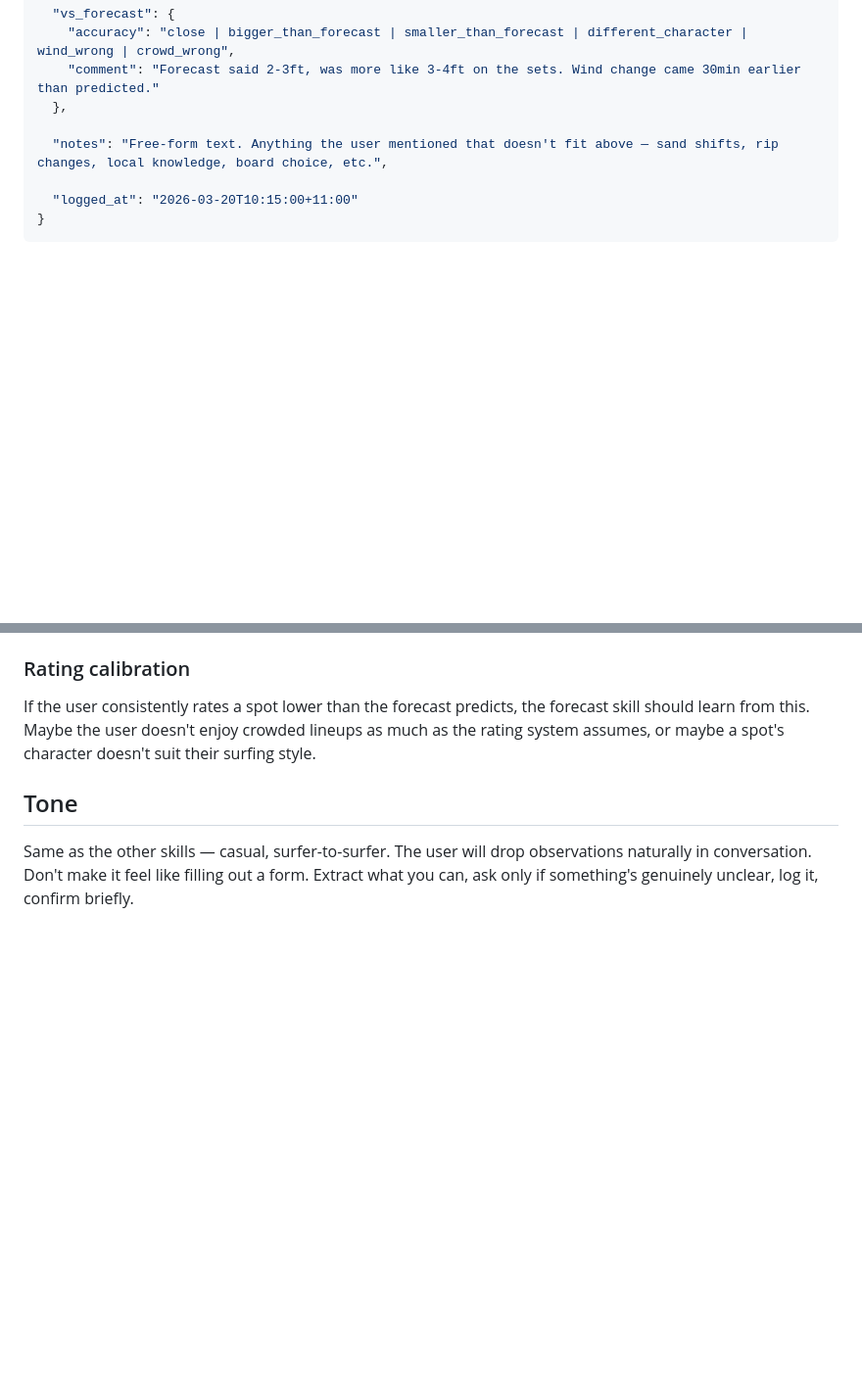
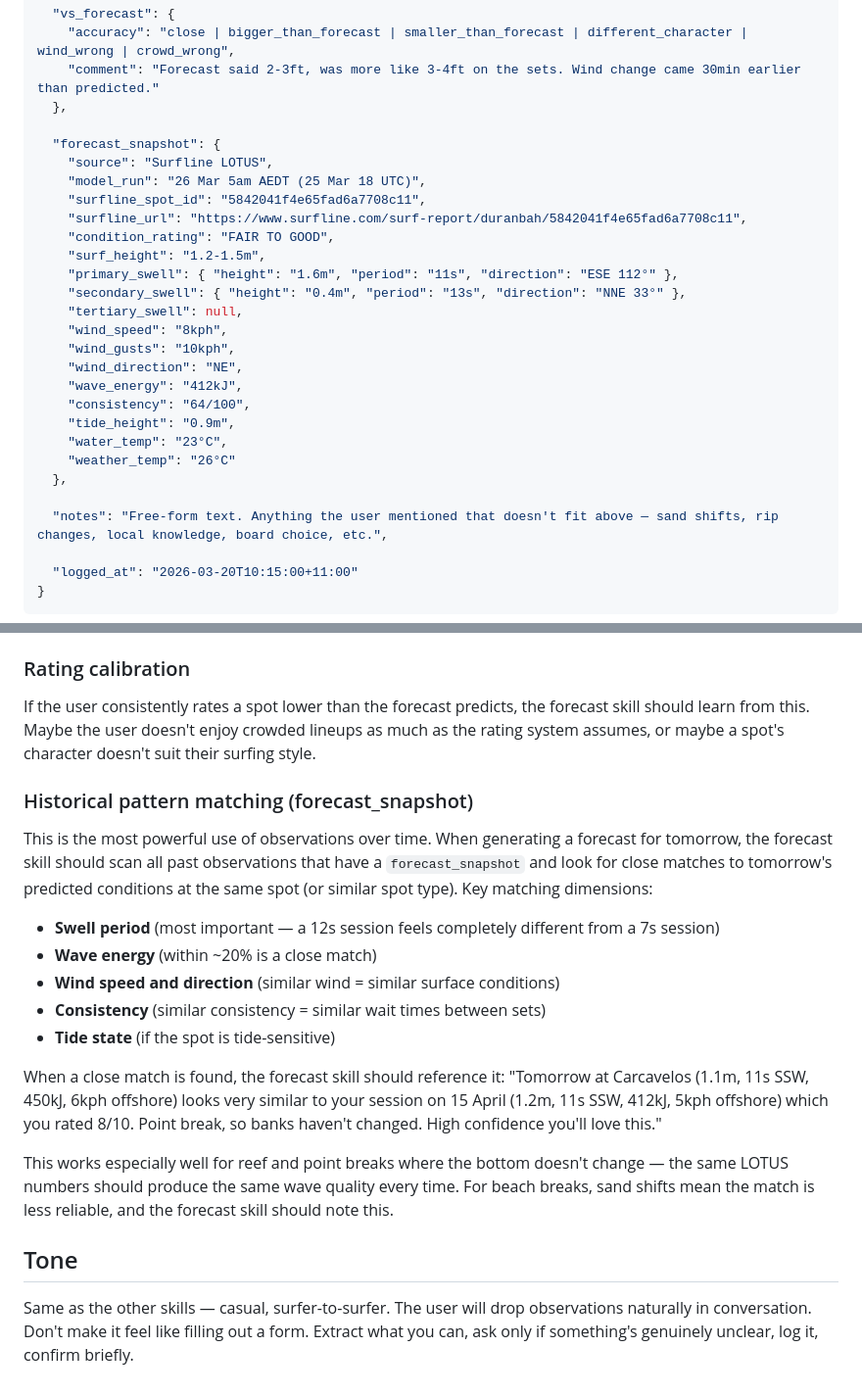
Before and after one commit to RomanVanLoo/personal_surf_forecasting_claude, a Markdown page: skills/observation/SKILL.md, 2 parts joined by grey strips. Shown at 98% size. GitHub-like rendering; blank space fills up the shorter version.

```diff
--- a/skills/observation/SKILL.md
+++ b/skills/observation/SKILL.md
@@ -74,6 +74,26 @@ Each observation is one of three types:
     "comment": "Forecast said 2-3ft, was more like 3-4ft on the sets. Wind change came 30min earlier than predicted."
   },
 
+  "forecast_snapshot": {
+    "source": "Surfline LOTUS",
+    "model_run": "26 Mar 5am AEDT (25 Mar 18 UTC)",
+    "surfline_spot_id": "5842041f4e65fad6a7708c11",
+    "surfline_url": "https://www.surfline.com/surf-report/duranbah/5842041f4e65fad6a7708c11",
+    "condition_rating": "FAIR TO GOOD",
+    "surf_height": "1.2-1.5m",
+    "primary_swell": { "height": "1.6m", "period": "11s", "direction": "ESE 112°" },
+    "secondary_swell": { "height": "0.4m", "period": "13s", "direction": "NNE 33°" },
+    "tertiary_swell": null,
+    "wind_speed": "8kph",
+    "wind_gusts": "10kph",
+    "wind_direction": "NE",
+    "wave_energy": "412kJ",
+    "consistency": "64/100",
+    "tide_height": "0.9m",
+    "water_temp": "23°C",
+    "weather_temp": "26°C"
+  },
+
   "notes": "Free-form text. Anything the user mentioned that doesn't fit above — sand shifts, rip changes, local knowledge, board choice, etc.",
 
   "logged_at": "2026-03-20T10:15:00+11:00"
@@ -125,6 +176,18 @@ If the user's observation contradicts the spot database (e.g. "Kirra wasn't real
 ### Rating calibration
 If the user consistently rates a spot lower than the forecast predicts, the forecast skill should learn from this. Maybe the user doesn't enjoy crowded lineups as much as the rating system assumes, or maybe a spot's character doesn't suit their surfing style.
 
+### Historical pattern matching (forecast_snapshot)
+This is the most powerful use of observations over time. When generating a forecast for tomorrow, the forecast skill should scan all past observations that have a `forecast_snapshot` and look for close matches to tomorrow's predicted conditions at the same spot (or similar spot type). Key matching dimensions:
+- **Swell period** (most important — a 12s session feels completely different from a 7s session)
+- **Wave energy** (within ~20% is a close match)
+- **Wind speed and direction** (similar wind = similar surface conditions)
+- **Consistency** (similar consistency = similar wait times between sets)
+- **Tide state** (if the spot is tide-sensitive)
+
+When a close match is found, the forecast skill should reference it: "Tomorrow at Carcavelos (1.1m, 11s SSW, 450kJ, 6kph offshore) looks very similar to your session on 15 April (1.2m, 11s SSW, 412kJ, 5kph offshore) which you rated 8/10. Point break, so banks haven't changed. High confidence you'll love this."
+
+This works especially well for reef and point breaks where the bottom doesn't change — the same LOTUS numbers should produce the same wave quality every time. For beach breaks, sand shifts mean the match is less reliable, and the forecast skill should note this.
+
 ## Tone
 
 Same as the other skills — casual, surfer-to-surfer. The user will drop observations naturally in conversation. Don't make it feel like filling out a form. Extract what you can, ask only if something's genuinely unclear, log it, confirm briefly.
```
Also changed, not shown: other parts of skills/observation/SKILL.md (+35 -4 lines).
